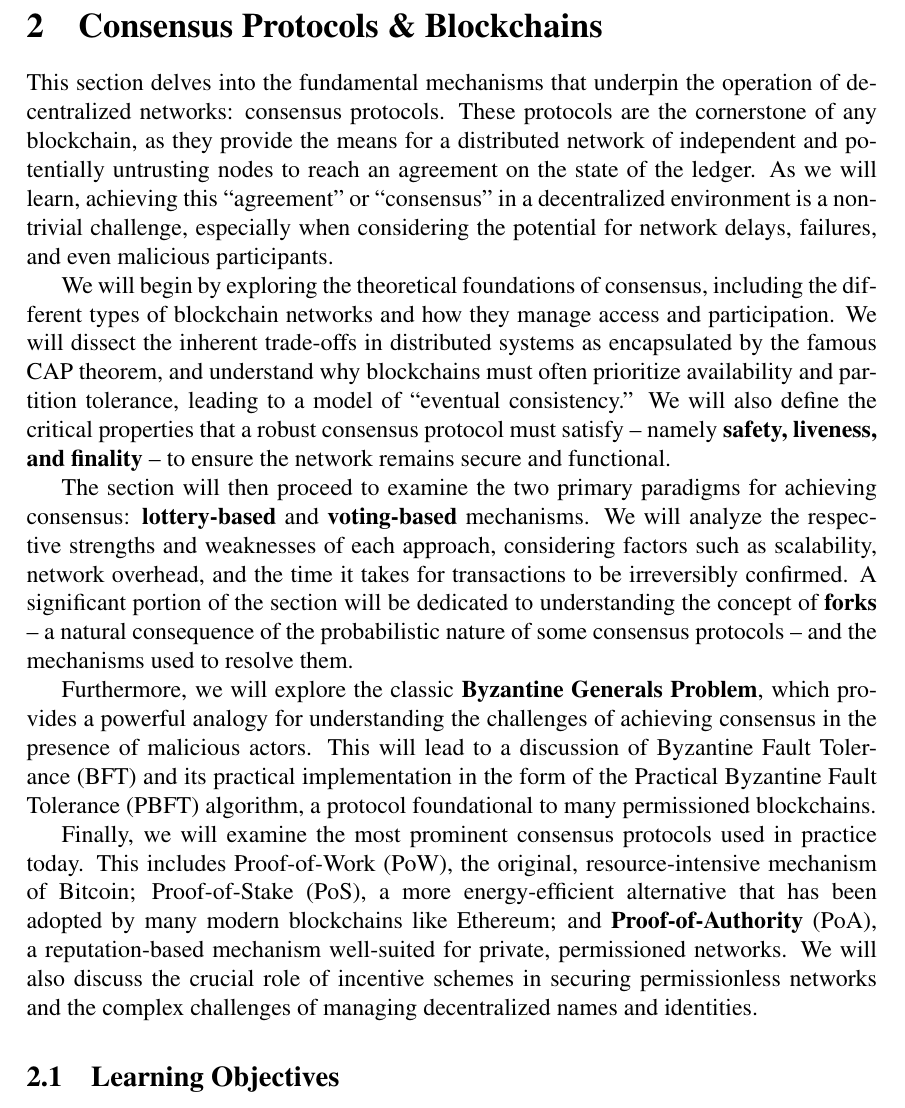
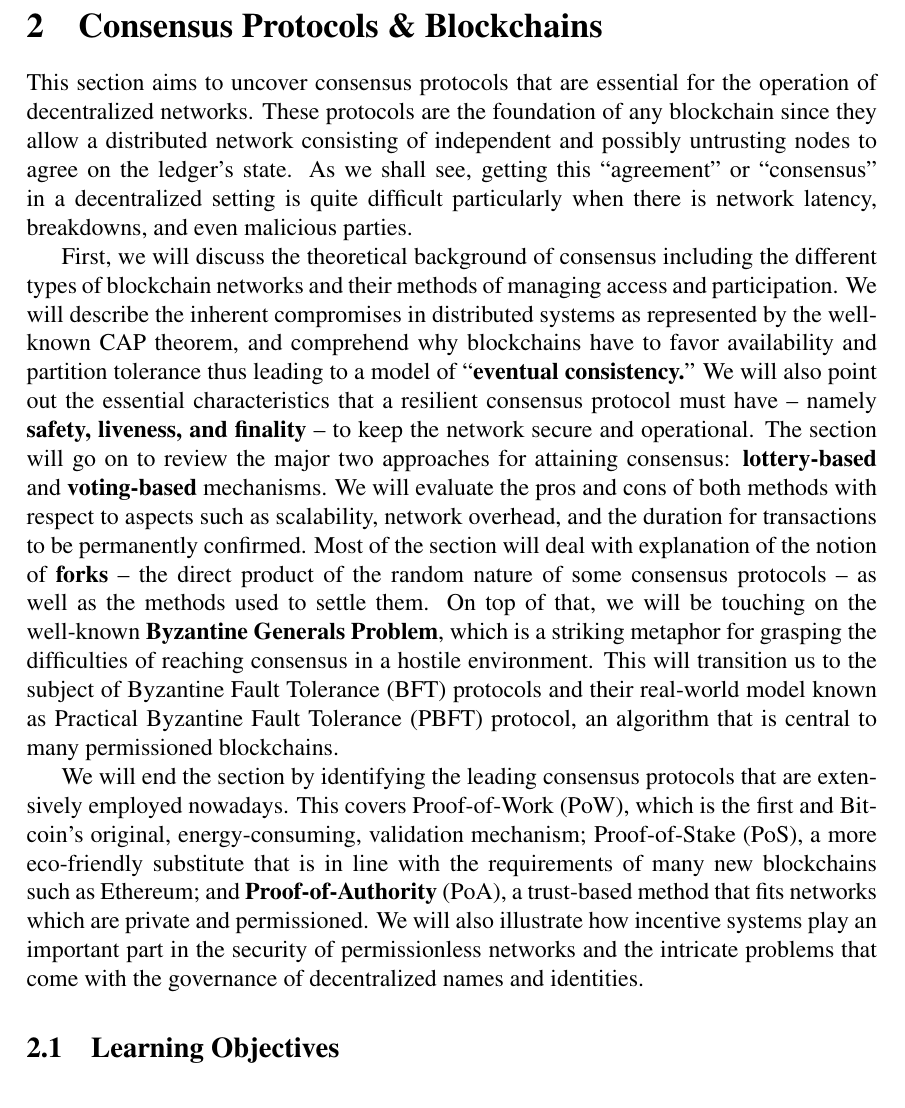
Before and after one commit to ivan-homoliak-sutd/lecture-notes-BDA, a LaTeX document (tex/BDA-course.tex, which reads tex/sec/2-consensus-protocols.tex): part of page 26 of 147, cut so that both start at the same text. Compiled offline with pdfLaTeX.

Commit message:
wip humanize

```diff
--- a/tex/sec/2-consensus-protocols.tex
+++ b/tex/sec/2-consensus-protocols.tex
@@ -1,51 +1,99 @@
 %\subsection{Introduction}\label{in/troduction}
 
-This section delves into the fundamental mechanisms that underpin the
-operation of decentralized networks: consensus protocols. These
-protocols are the cornerstone of any blockchain, as they provide the
-means for a distributed network of independent and potentially
-untrusting nodes to reach an agreement on the state of the ledger. As we
-will learn, achieving this ``agreement'' or ``consensus'' in a
-decentralized environment is a non-trivial challenge, especially when
-considering the potential for network delays, failures, and even
-malicious participants.
+%This section delves into the fundamental mechanisms that underpin the
+%operation of decentralized networks: consensus protocols. These
+%protocols are the cornerstone of any blockchain, as they provide the
+%means for a distributed network of independent and potentially
+%untrusting nodes to reach an agreement on the state of the ledger. As we
+%will learn, achieving this ``agreement'' or ``consensus'' in a
+%decentralized environment is a non-trivial challenge, especially when
+%considering the potential for network delays, failures, and even
+%malicious participants.
+%
+%We will begin by exploring the theoretical foundations of consensus,
+%including the different types of blockchain networks and how they manage
+%access and participation. We will dissect the inherent trade-offs in
+%distributed systems as encapsulated by the famous CAP theorem, and
+%understand why blockchains must often prioritize availability and
+%partition tolerance, leading to a model of ``eventual consistency.'' We
+%will also define the critical properties that a robust consensus
+%protocol must satisfy -- namely \textbf{safety, liveness, and finality} -- to
+%ensure the network remains secure and functional.
+%
+%The section will then proceed to examine the two primary paradigms for
+%achieving consensus: \textbf{lottery-based} and \textbf{voting-based} mechanisms. We will
+%analyze the respective strengths and weaknesses of each approach,
+%considering factors such as scalability, network overhead, and the time
+%it takes for transactions to be irreversibly confirmed. A significant
+%portion of the section will be dedicated to understanding the concept of
+%\textbf{forks} -- a natural consequence of the probabilistic nature of some
+%consensus protocols -- and the mechanisms used to resolve them.
+%
+%Furthermore, we will explore the classic \textbf{Byzantine Generals Problem},
+%which provides a powerful analogy for understanding the challenges of
+%achieving consensus in the presence of malicious actors. This will lead
+%to a discussion of Byzantine Fault Tolerance (BFT) and its practical
+%implementation in the form of the Practical Byzantine Fault Tolerance
+%(PBFT) algorithm, a protocol foundational to many permissioned
+%blockchains.
+%
+%Finally, we will examine the most prominent consensus protocols used in
+%practice today. This includes Proof-of-Work (PoW), the original,
+%resource-intensive mechanism of Bitcoin; Proof-of-Stake (PoS), a more
+%energy-efficient alternative that has been adopted by many modern
+%blockchains like Ethereum; and \textbf{Proof-of-Authority} (PoA), a
+%reputation-based mechanism well-suited for private, permissioned
+%networks. We will also discuss the crucial role of incentive schemes in
+%securing permissionless networks and the complex challenges of managing
+%decentralized names and identities.
 
-We will begin by exploring the theoretical foundations of consensus,
-including the different types of blockchain networks and how they manage
-access and participation. We will dissect the inherent trade-offs in
-distributed systems as encapsulated by the famous CAP theorem, and
-understand why blockchains must often prioritize availability and
-partition tolerance, leading to a model of ``eventual consistency.'' We
-will also define the critical properties that a robust consensus
-protocol must satisfy -- namely \textbf{safety, liveness, and finality} -- to
-ensure the network remains secure and functional.
+This section aims to uncover consensus protocols that are
+essential for the operation of decentralized networks. These
+protocols are the foundation of any blockchain since they allow
+a distributed network consisting of independent and possibly
+untrusting nodes to agree on the ledger's state. As we shall see,
+getting this ``agreement" or ``consensus" in a
+decentralized setting is quite difficult particularly when
+there is network latency, breakdowns, and even
+malicious parties.
 
-The section will then proceed to examine the two primary paradigms for
-achieving consensus: \textbf{lottery-based} and \textbf{voting-based} mechanisms. We will
-analyze the respective strengths and weaknesses of each approach,
-considering factors such as scalability, network overhead, and the time
-it takes for transactions to be irreversibly confirmed. A significant
-portion of the section will be dedicated to understanding the concept of
-\textbf{forks} -- a natural consequence of the probabilistic nature of some
-consensus protocols -- and the mechanisms used to resolve them.
+First, we will discuss the theoretical background of consensus
+including the different types of blockchain networks and their
+methods of managing access and participation. We will describe
+the inherent compromises in distributed systems as represented by the
+well-known CAP theorem, and comprehend why blockchains have to
+favor availability and partition tolerance thus leading to a
+model of ``\textbf{eventual consistency.}'' We will also point out the
+essential characteristics that a resilient consensus
+protocol must have -- namely \textbf{safety, liveness, and finality} --
+to keep the network secure and operational.
+The section will go on to review the major two approaches for
+attaining consensus: \textbf{lottery-based} and \textbf{voting-based}
+mechanisms. We will evaluate the pros and cons of both methods
+with respect to aspects such as scalability, network overhead, and
+the duration for transactions to be permanently confirmed. Most of
+the section will deal with explanation of the notion of
+\textbf{forks} -- the direct product of the random nature of some
+consensus protocols -- as well as the methods used to settle
+them.
+On top of that, we will be touching on the well-known
+\textbf{Byzantine Generals Problem}, which is a striking metaphor for grasping the difficulties of
+reaching consensus in a hostile environment. This will transition
+us to the subject of Byzantine Fault Tolerance (BFT) protocols and their real-world model known as Practical Byzantine Fault Tolerance (PBFT) protocol, an algorithm that is central to many permissioned blockchains.
 
-Furthermore, we will explore the classic \textbf{Byzantine Generals Problem},
-which provides a powerful analogy for understanding the challenges of
-achieving consensus in the presence of malicious actors. This will lead
-to a discussion of Byzantine Fault Tolerance (BFT) and its practical
-implementation in the form of the Practical Byzantine Fault Tolerance
-(PBFT) algorithm, a protocol foundational to many permissioned
-blockchains.
+We will end the section by identifying the leading consensus
+protocols that are extensively employed nowadays. This covers
+Proof-of-Work (PoW), which is the first and Bitcoin's
+original, energy-consuming, validation mechanism; Proof-of-Stake (PoS),
+a more eco-friendly substitute that is in line with the
+requirements of many new blockchains such as Ethereum; and
+\textbf{Proof-of-Authority} (PoA), a
+trust-based method that fits networks which are private and
+permissioned. We will also illustrate how incentive systems
+play an important part in the security of permissionless networks
+and the intricate problems that come with the governance of
+decentralized names and identities.
 
-Finally, we will examine the most prominent consensus protocols used in
-practice today. This includes Proof-of-Work (PoW), the original,
-resource-intensive mechanism of Bitcoin; Proof-of-Stake (PoS), a more
-energy-efficient alternative that has been adopted by many modern
-blockchains like Ethereum; and \textbf{Proof-of-Authority} (PoA), a
-reputation-based mechanism well-suited for private, permissioned
-networks. We will also discuss the crucial role of incentive schemes in
-securing permissionless networks and the complex challenges of managing
-decentralized names and identities.
 
 \subsection{Learning Objectives}\label{learning-objectives}
 
```
Also changed, not shown: tex/sec/1-intro.tex (+2 -3 lines).
